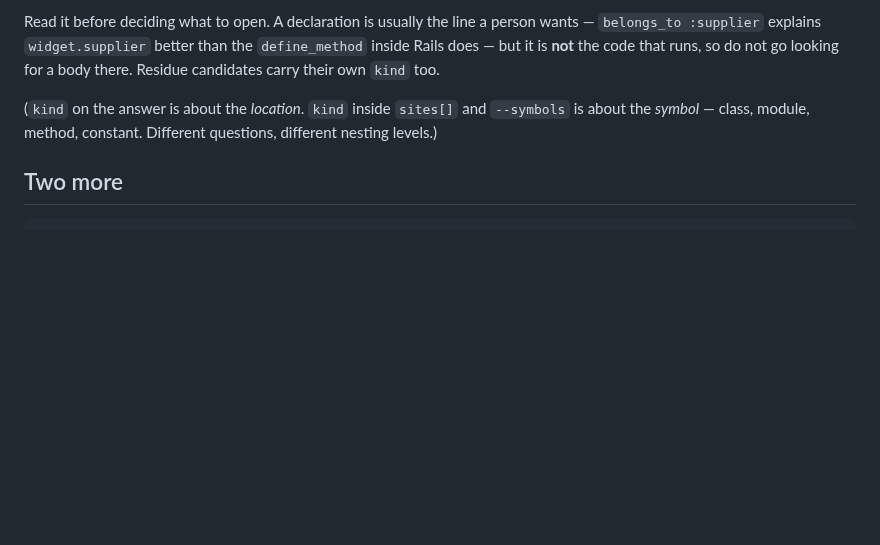
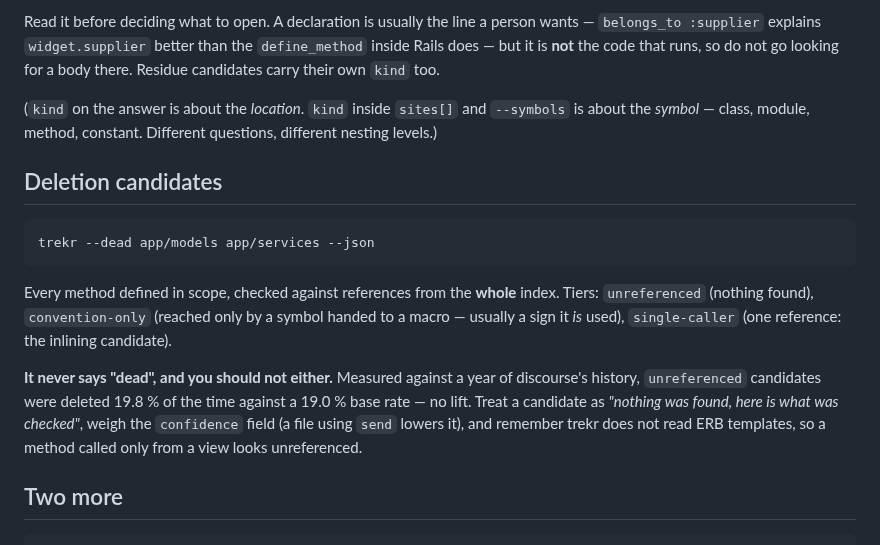
Before and after one commit to dpep/trekr, a Markdown page: claude/trekr-skill.md, the part around the change. Drawn GitHub-style; blank space fills up the shorter version.

Commit message:
Teach the skill what a dead-code candidate is and is not
The measurement goes in the skill next to the flag: no lift over base rate, so
an agent should read a candidate as "nothing found, here is what was checked"
and weigh the confidence field. Also names the ERB blind spot, since a method
called only from a view is exactly what looks unreferenced.

Co-Authored-By: Claude Fable 5 <noreply@anthropic.com>
Claude-Session: https://claude.ai/code/session_01C8UCEHjHxTSdqSBzN1zH2B

````diff
--- a/claude/trekr-skill.md
+++ b/claude/trekr-skill.md
@@ -161,6 +161,24 @@ not go looking for a body there. Residue candidates carry their own `kind` too.
 `--symbols` is about the *symbol* — class, module, method, constant. Different
 questions, different nesting levels.)
 
+## Deletion candidates
+
+```sh
+trekr --dead app/models app/services --json
+```
+
+Every method defined in scope, checked against references from the **whole**
+index. Tiers: `unreferenced` (nothing found), `convention-only` (reached only by
+a symbol handed to a macro — usually a sign it *is* used), `single-caller` (one
+reference: the inlining candidate).
+
+**It never says "dead", and you should not either.** Measured against a year of
+discourse's history, `unreferenced` candidates were deleted 19.8 % of the time
+against a 19.0 % base rate — no lift. Treat a candidate as *"nothing was found,
+here is what was checked"*, weigh the `confidence` field (a file using `send`
+lowers it), and remember trekr does not read ERB templates, so a method called
+only from a view looks unreferenced.
+
 ## Two more
 
 ```sh
````
